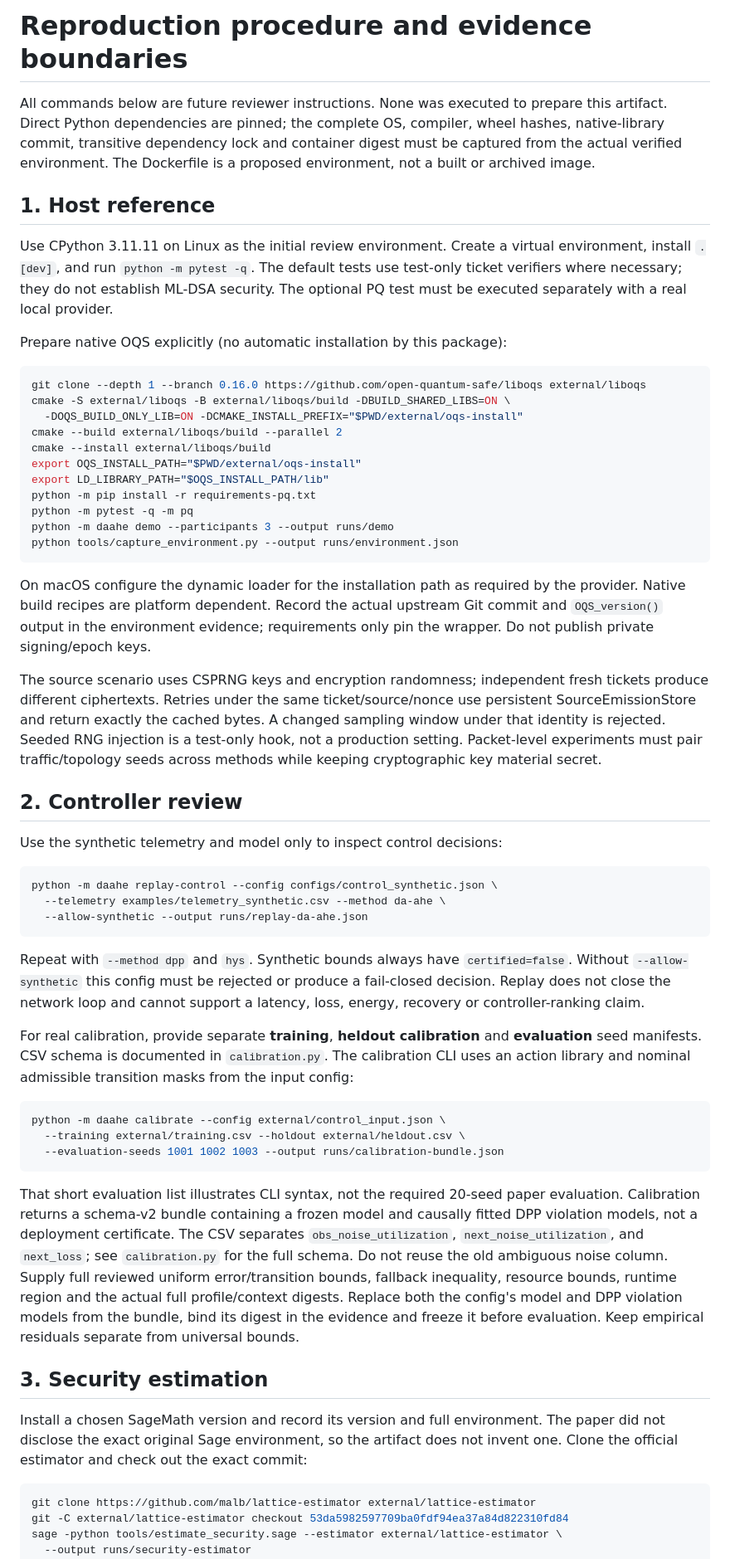
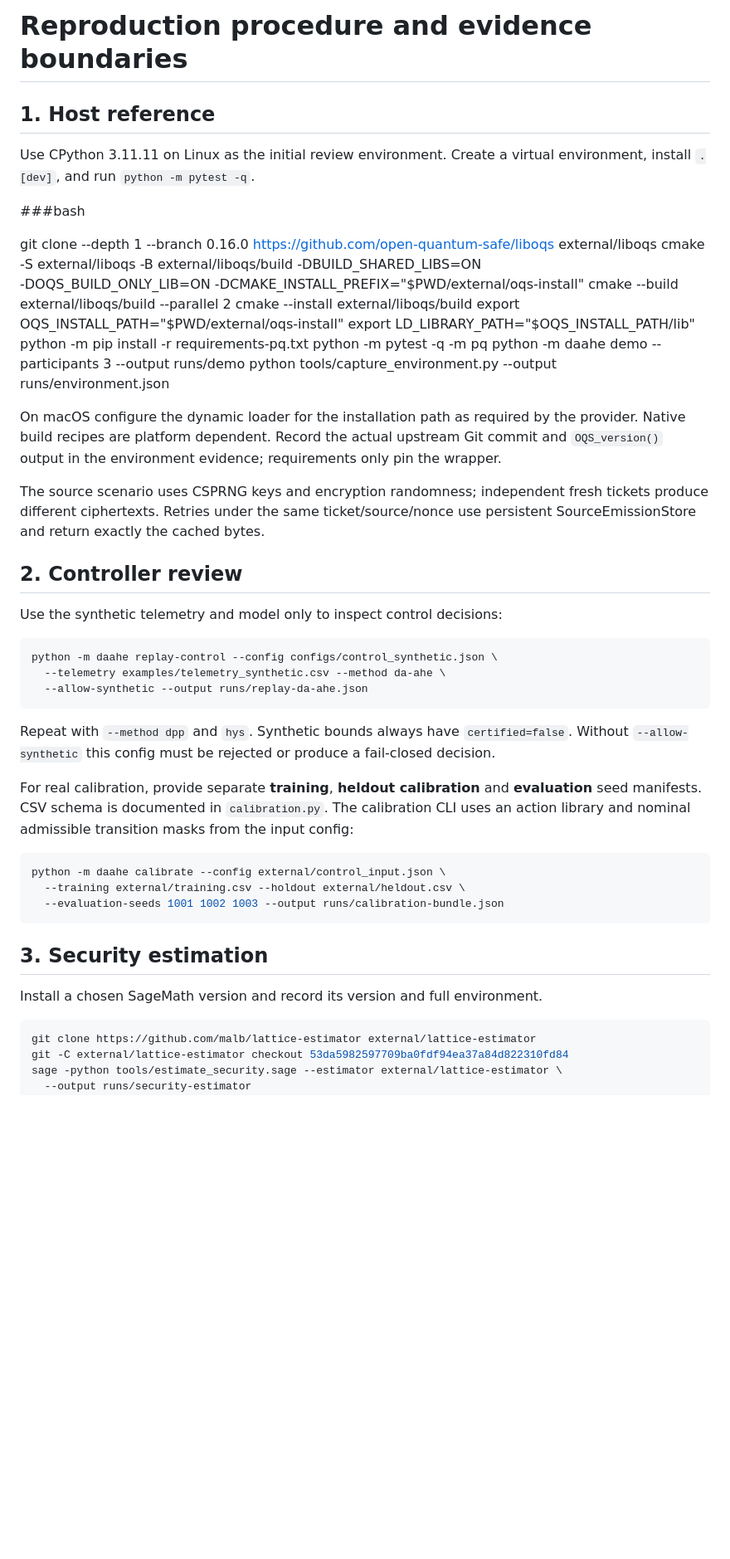
Before and after one commit to KeyComputerScience/DA-AHE, a Markdown page: docs/REPRODUCIBILITY.md, the part around one of its changes. Shown at 83% size. Rendered like a GitHub page; blank space fills up the shorter version.

````diff
--- a/docs/REPRODUCIBILITY.md
+++ b/docs/REPRODUCIBILITY.md
@@ -1,21 +1,12 @@
 # Reproduction procedure and evidence boundaries
-
-All commands below are future reviewer instructions. None was executed to prepare
-this artifact. Direct Python dependencies are pinned; the complete OS, compiler,
-wheel hashes, native-library commit, transitive dependency lock and container
-digest must be captured from the actual verified environment. The Dockerfile is
-a proposed environment, not a built or archived image.
 
 ## 1. Host reference
 
 Use CPython 3.11.11 on Linux as the initial review environment. Create a virtual
-environment, install `.[dev]`, and run `python -m pytest -q`. The default tests use
-test-only ticket verifiers where necessary; they do not establish ML-DSA security.
-The optional PQ test must be executed separately with a real local provider.
+environment, install `.[dev]`, and run `python -m pytest -q`.
 
-Prepare native OQS explicitly (no automatic installation by this package):
+###bash
 
-```bash
 git clone --depth 1 --branch 0.16.0 https://github.com/open-quantum-safe/liboqs external/liboqs
 cmake -S external/liboqs -B external/liboqs/build -DBUILD_SHARED_LIBS=ON \
   -DOQS_BUILD_ONLY_LIB=ON -DCMAKE_INSTALL_PREFIX="$PWD/external/oqs-install"
@@ -27,19 +18,16 @@ python -m pip install -r requirements-pq.txt
 python -m pytest -q -m pq
 python -m daahe demo --participants 3 --output runs/demo
 python tools/capture_environment.py --output runs/environment.json
-```
+
 
 On macOS configure the dynamic loader for the installation path as required by
 the provider. Native build recipes are platform dependent. Record the actual
 upstream Git commit and `OQS_version()` output in the environment evidence;
-requirements only pin the wrapper. Do not publish private signing/epoch keys.
+requirements only pin the wrapper.
 
 The source scenario uses CSPRNG keys and encryption randomness; independent fresh
 tickets produce different ciphertexts. Retries under the same ticket/source/nonce
-use persistent SourceEmissionStore and return exactly the cached bytes. A changed
-sampling window under that identity is rejected. Seeded RNG injection is a test-only hook, not a
-production setting. Packet-level experiments must pair traffic/topology seeds
-across methods while keeping cryptographic key material secret.
+use persistent SourceEmissionStore and return exactly the cached bytes.
 
 ## 2. Controller review
 
@@ -53,8 +41,7 @@ python -m daahe replay-control --config configs/control_synthetic.json \
 
 Repeat with `--method dpp` and `hys`. Synthetic bounds always have
 `certified=false`. Without `--allow-synthetic` this config must be rejected or
-produce a fail-closed decision. Replay does not close the network loop and cannot
-support a latency, loss, energy, recovery or controller-ranking claim.
+produce a fail-closed decision.
 
 For real calibration, provide separate **training**, **heldout calibration** and
 **evaluation** seed manifests. CSV schema is documented in `calibration.py`.
@@ -67,22 +54,9 @@ python -m daahe calibrate --config external/control_input.json \
   --evaluation-seeds 1001 1002 1003 --output runs/calibration-bundle.json
 ```
 
-That short evaluation list illustrates CLI syntax, not the required 20-seed
-paper evaluation. Calibration returns a schema-v2 bundle containing a frozen
-model and causally fitted DPP violation models, not a deployment certificate.
-The CSV separates `obs_noise_utilization`, `next_noise_utilization`, and `next_loss`;
-see `calibration.py` for the full schema. Do not reuse the old ambiguous noise column.
-Supply full reviewed uniform error/transition bounds, fallback inequality,
-resource bounds, runtime region and the actual full profile/context digests.
-Replace both the config's model and DPP violation models from the bundle, bind
-its digest in the evidence and freeze it before
-evaluation. Keep empirical residuals separate from universal bounds.
-
 ## 3. Security estimation
 
 Install a chosen SageMath version and record its version and full environment.
-The paper did not disclose the exact original Sage environment, so the artifact
-does not invent one. Clone the official estimator and check out the exact commit:
 
 ```bash
 git clone https://github.com/malb/lattice-estimator external/lattice-estimator
````
Also changed, not shown: other parts of docs/REPRODUCIBILITY.md (+3 -35 lines).
